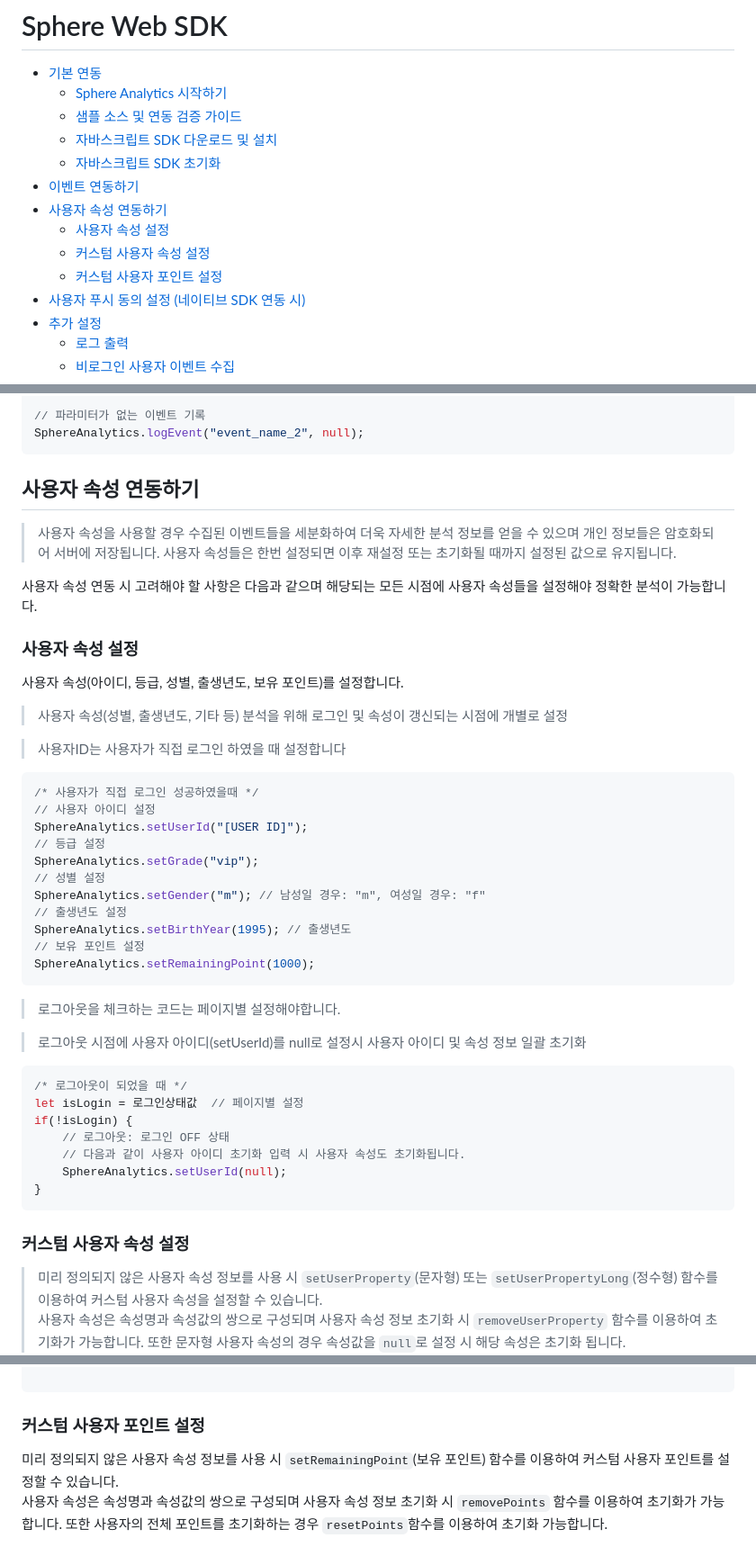
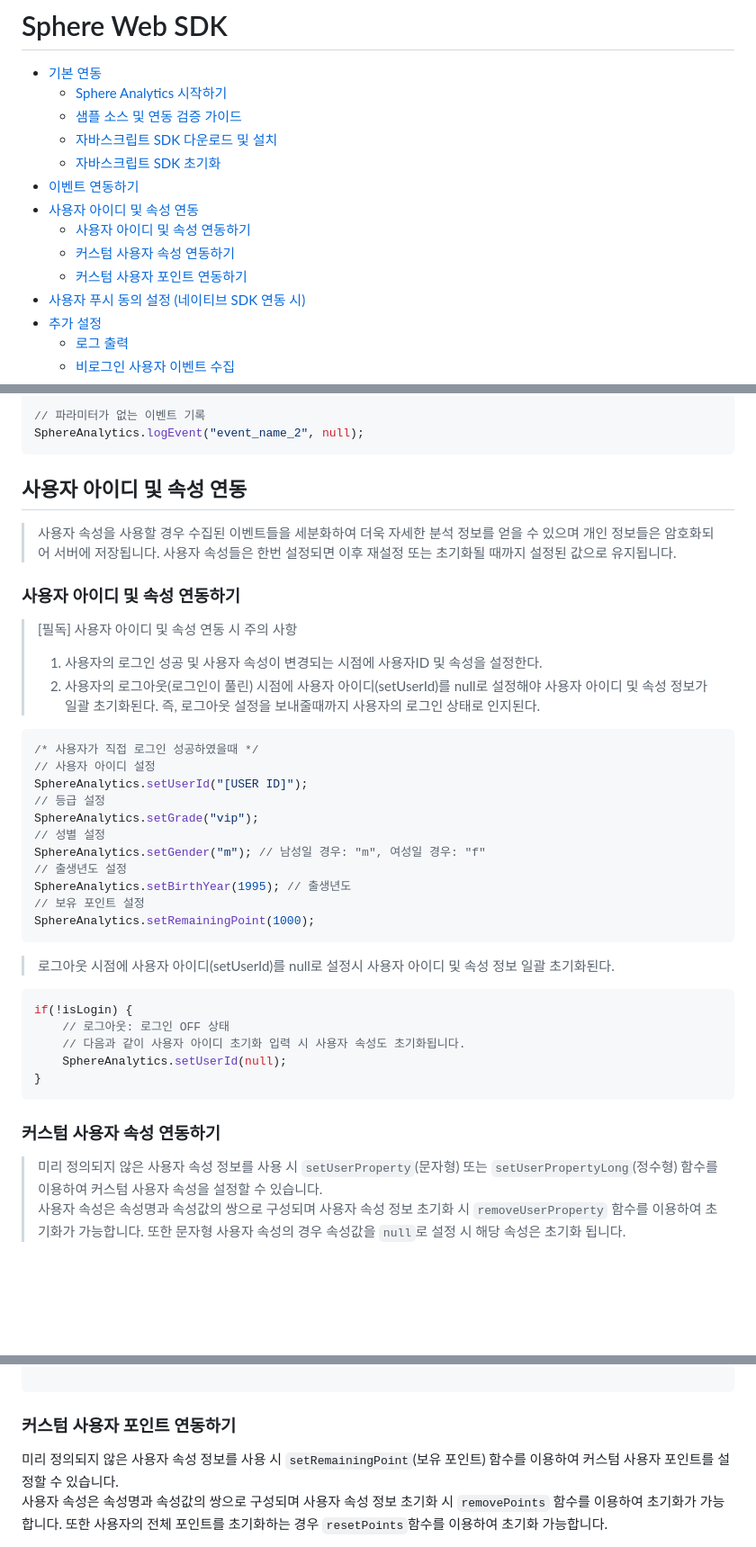
Before and after one commit to tand-git/web-sdk, a Markdown page: README.md, 3 parts joined by grey strips. Shown at 90% size. GitHub-like rendering; blank space fills up the shorter version.

````diff
--- a/README.md
+++ b/README.md
@@ -6,10 +6,10 @@
     * [자바스크립트 SDK 다운로드 및 설치](#자바스크립트-SDK-다운로드-및-설치)
     * [자바스크립트 SDK 초기화](#자바스크립트-SDK-초기화)
 * [이벤트 연동하기](#이벤트-연동하기)
-* [사용자 속성 연동하기](#사용자-속성-연동하기)
-    * [사용자 속성 설정](#사용자-속성-설정)
-    * [커스텀 사용자 속성 설정](#커스텀-사용자-속성-설정)
-    * [커스텀 사용자 포인트 설정](#커스텀-사용자-포인트-설정)
+* [사용자 아이디 및 속성 연동](#사용자-아이디-및-속성-연동)
+    * [사용자 아이디 및 속성 연동하기](#사용자-아이디-및-속성-연동하기)
+    * [커스텀 사용자 속성 연동하기](#커스텀-사용자-속성-연동하기)
+    * [커스텀 사용자 포인트 연동하기](#커스텀-사용자-포인트-연동하기)
 * [사용자 푸시 동의 설정 (네이티브 SDK 연동 시)](#사용자-푸시-동의-설정)
 * [추가 설정](#추가-설정)
     * [로그 출력](#로그-출력)
@@ -96,18 +96,16 @@ SphereAnalytics.logEvent("event_name_1", params);
 SphereAnalytics.logEvent("event_name_2", null);
 ```
 
-## 사용자 속성 연동하기
+## 사용자 아이디 및 속성 연동
 
 > 사용자 속성을 사용할 경우 수집된 이벤트들을 세분화하여 더욱 자세한 분석 정보를 얻을 수 있으며 개인 정보들은 암호화되어 서버에 저장됩니다. 사용자 속성들은 한번 설정되면 이후 재설정 또는 초기화될 때까지 설정된 값으로 유지됩니다.
 
-사용자 속성 연동 시 고려해야 할 사항은 다음과 같으며 해당되는 모든 시점에 사용자 속성들을 설정해야 정확한 분석이 가능합니다.
+### 사용자 아이디 및 속성 연동하기
 
-### 사용자 속성 설정
-사용자 속성(아이디, 등급, 성별, 출생년도, 보유 포인트)를 설정합니다.
+> [필독] 사용자 아이디 및 속성 연동 시 주의 사항
+> 1. 사용자의 로그인 성공 및 사용자 속성이 변경되는 시점에 사용자ID 및 속성을 설정한다.
+> 2. 사용자의 로그아웃(로그인이 풀린) 시점에 사용자 아이디(setUserId)를 null로 설정해야 사용자 아이디 및 속성 정보가 일괄 초기화된다. 즉, 로그아웃 설정을 보내줄때까지 사용자의 로그인 상태로 인지된다.
 
-> 사용자 속성(성별, 출생년도, 기타 등) 분석을 위해 로그인 및 속성이 갱신되는 시점에 개별로 설정
-
-> 사용자ID는 사용자가 직접 로그인 하였을 때 설정합니다
 ```js
 /* 사용자가 직접 로그인 성공하였을때 */
 // 사용자 아이디 설정
@@ -121,12 +119,8 @@ SphereAnalytics.setBirthYear(1995); // 출생년도
 // 보유 포인트 설정
 SphereAnalytics.setRemainingPoint(1000);
 ```
-> 로그아웃을 체크하는 코드는 페이지별 설정해야합니다.
-
-> 로그아웃 시점에 사용자 아이디(setUserId)를 null로 설정시 사용자 아이디 및 속성 정보 일괄 초기화
+> 로그아웃 시점에 사용자 아이디(setUserId)를 null로 설정시 사용자 아이디 및 속성 정보 일괄 초기화된다.
 ```js
-/* 로그아웃이 되었을 때 */
-let isLogin = 로그인상태값  // 페이지별 설정
 if(!isLogin) {
     // 로그아웃: 로그인 OFF 상태
     // 다음과 같이 사용자 아이디 초기화 입력 시 사용자 속성도 초기화됩니다.
@@ -134,7 +128,7 @@ if(!isLogin) {
 }
 ```
 
-### 커스텀 사용자 속성 설정
+### 커스텀 사용자 속성 연동하기
 
 >미리 정의되지 않은 사용자 속성 정보를 사용 시 `setUserProperty`(문자형) 또는 `setUserPropertyLong`(정수형) 함수를 이용하여 커스텀 사용자 속성을 설정할 수 있습니다.
 사용자 속성은 속성명과 속성값의 쌍으로 구성되며 사용자 속성 정보 초기화 시 `removeUserProperty` 함수를 이용하여 초기화가 가능합니다.
@@ -169,7 +163,7 @@ SphereAnalytics.setUserPropertyArray("user_property_arr",null)
 
 ```
 
-### 커스텀 사용자 포인트 설정
+### 커스텀 사용자 포인트 연동하기
 
 미리 정의되지 않은 사용자 속성 정보를 사용 시 `setRemainingPoint`(보유 포인트) 함수를 이용하여 커스텀 사용자 포인트를 설정할 수 있습니다.
 사용자 속성은 속성명과 속성값의 쌍으로 구성되며 사용자 속성 정보 초기화 시 `removePoints` 함수를 이용하여 초기화가 가능합니다.
````
